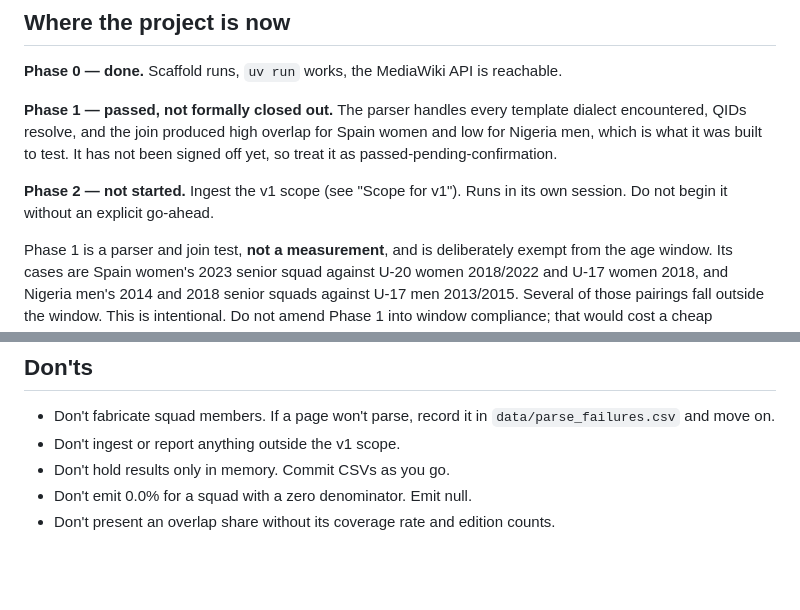
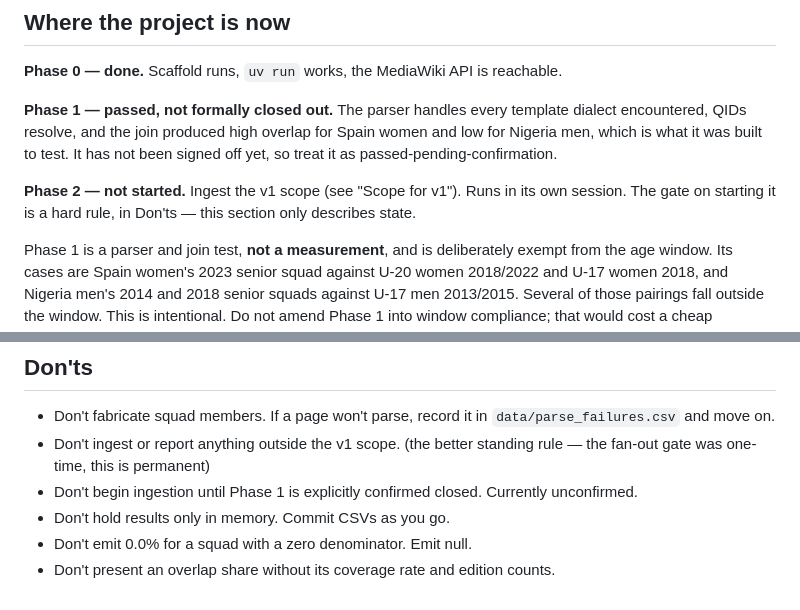
Before and after one commit to sbahamon/seniors-world-cup-comparison, a Markdown page: CLAUDE.md, 2 parts joined by grey strips. Drawn GitHub-style; blank space fills up the shorter version.

Commit message:
Restore the Phase 1 approval gate as a hard rule in Don'ts
The flatten swapped "don't fan out before Phase 1 is confirmed" for "don't
ingest outside v1 scope" and moved the gate into "Where the project is now".
Those are not the same rule: one is a permanent scope constraint, the other a
human-approval gate. With only the scope rule in Don'ts, a fresh session sees
nothing stopping it from ingesting all 32 editions immediately -- that is
entirely inside v1 scope, and Phase 1 is still unconfirmed.

Both rules now live in Don'ts. "Where the project is now" describes state and
points at the gate rather than carrying it, since a status section goes stale
fastest and reads as description rather than constraint.

Co-Authored-By: Claude Opus 5 <noreply@anthropic.com>
Claude-Session: https://claude.ai/code/session_01N96xcfFMqPyrdTZjaRvcfc

```diff
--- a/CLAUDE.md
+++ b/CLAUDE.md
@@ -14,7 +14,7 @@ The headline metric is squad overlap, not title-to-title correlation. Title-to-t
 
 **Phase 1 — passed, not formally closed out.** The parser handles every template dialect encountered, QIDs resolve, and the join produced high overlap for Spain women and low for Nigeria men, which is what it was built to test. It has not been signed off yet, so treat it as passed-pending-confirmation.
 
-**Phase 2 — not started.** Ingest the v1 scope (see "Scope for v1"). Runs in its own session. Do not begin it without an explicit go-ahead.
+**Phase 2 — not started.** Ingest the v1 scope (see "Scope for v1"). Runs in its own session. The gate on starting it is a hard rule, in Don'ts — this section only describes state.
 
 Phase 1 is a parser and join test, **not a measurement**, and is deliberately exempt from the age window. Its cases are Spain women's 2023 senior squad against U-20 women 2018/2022 and U-17 women 2018, and Nigeria men's 2014 and 2018 senior squads against U-17 men 2013/2015. Several of those pairings fall outside the window. This is intentional. Do not amend Phase 1 into window compliance; that would cost a cheap regression check and buy nothing.
 
@@ -164,7 +164,8 @@ Do not present a single correlation coefficient as the answer. The sample is sma
 ## Don'ts
 
 - Don't fabricate squad members. If a page won't parse, record it in `data/parse_failures.csv` and move on.
-- Don't ingest or report anything outside the v1 scope.
+- Don't ingest or report anything outside the v1 scope. (the better standing rule — the fan-out gate was one-time, this is permanent)
+- Don't begin ingestion until Phase 1 is explicitly confirmed closed. Currently unconfirmed.
 - Don't hold results only in memory. Commit CSVs as you go.
 - Don't emit 0.0% for a squad with a zero denominator. Emit null.
 - Don't present an overlap share without its coverage rate and edition counts.
```
